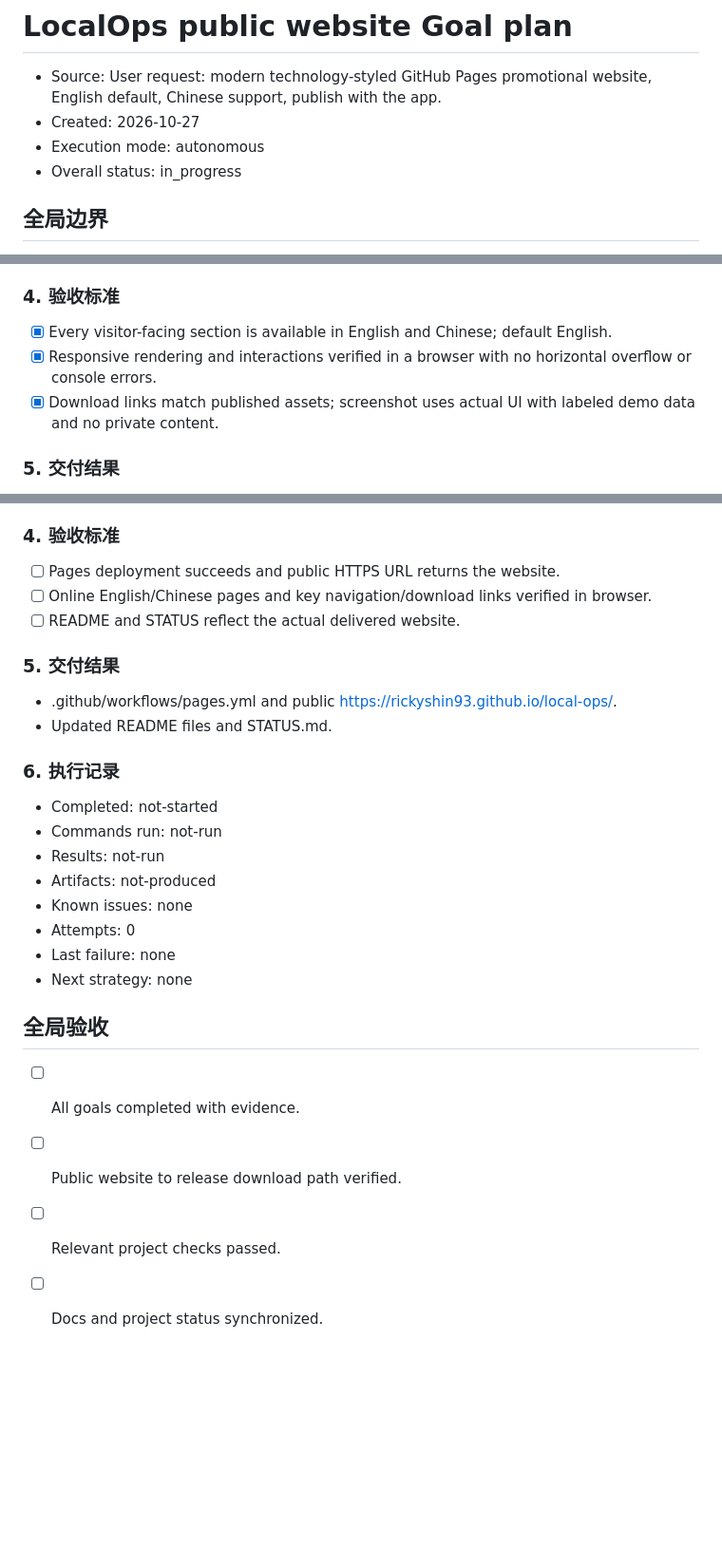
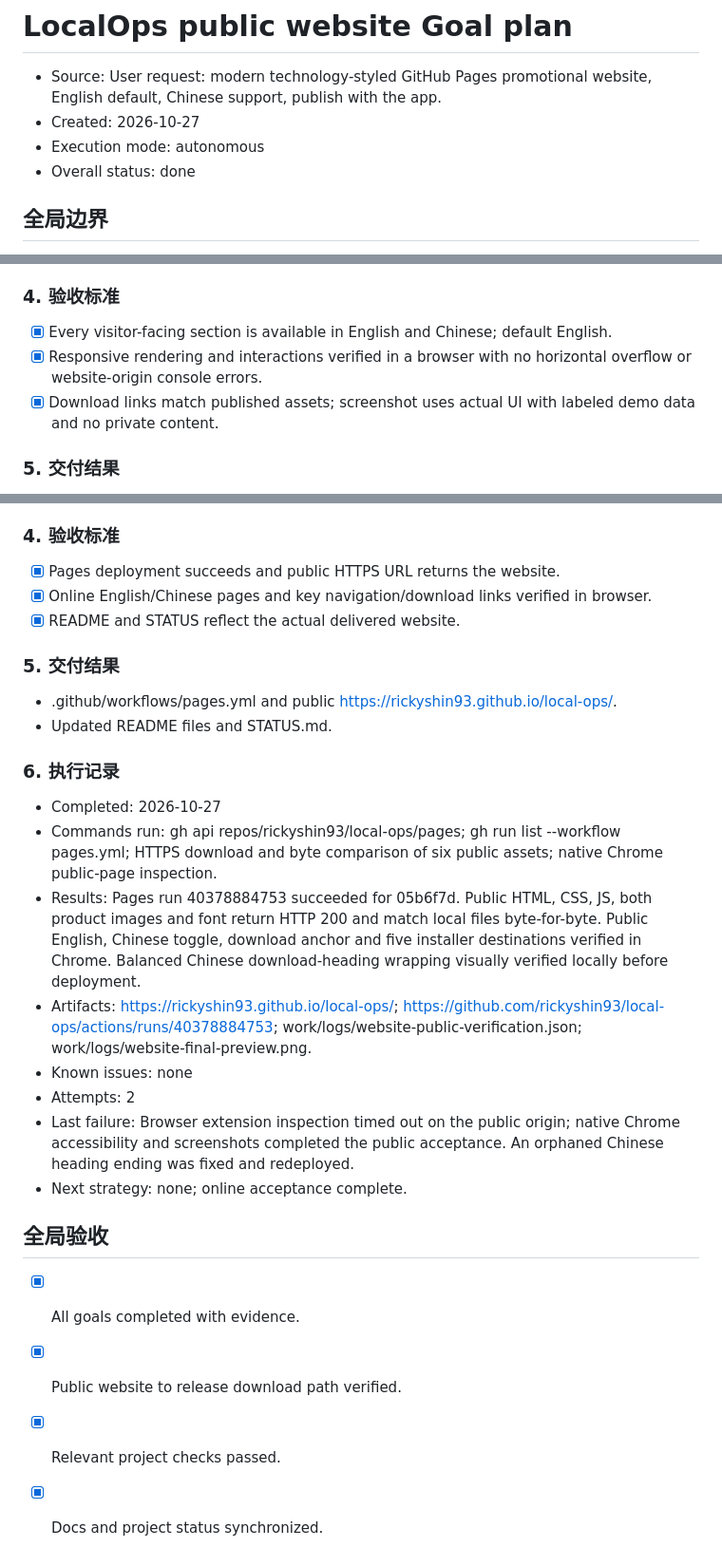
Before and after one commit to rickyshin93/RockshinOps, a Markdown page: goals/2026-10-27-public-website.md, 3 parts joined by grey strips. Shown at 95% size. Rendered like a GitHub page; blank space fills up the shorter version.

Commit message:
docs: record public website acceptance [skip ci]
Co-Authored-By: Codex <noreply@openai.com>

```diff
--- a/goals/2026-10-27-public-website.md
+++ b/goals/2026-10-27-public-website.md
@@ -3,7 +3,7 @@
 - Source: User request: modern technology-styled GitHub Pages promotional website, English default, Chinese support, publish with the app.
 - Created: 2026-10-27
 - Execution mode: autonomous
-- Overall status: in_progress
+- Overall status: done
 
 ## 全局边界
 
@@ -51,7 +51,7 @@ Explain LocalOps visually and let visitors choose their platform download.
 ### 4. 验收标准
 
 - [x] Every visitor-facing section is available in English and Chinese; default English.
-- [x] Responsive rendering and interactions verified in a browser with no horizontal overflow or console errors.
+- [x] Responsive rendering and interactions verified in a browser with no horizontal overflow or website-origin console errors.
 - [x] Download links match published assets; screenshot uses actual UI with labeled demo data and no private content.
 
 ### 5. 交付结果
@@ -93,9 +93,9 @@ Make the approved website reachable on github.io and keep it deployable from the
 
 ### 4. 验收标准
 
-- [ ] Pages deployment succeeds and public HTTPS URL returns the website.
-- [ ] Online English/Chinese pages and key navigation/download links verified in browser.
-- [ ] README and STATUS reflect the actual delivered website.
+- [x] Pages deployment succeeds and public HTTPS URL returns the website.
+- [x] Online English/Chinese pages and key navigation/download links verified in browser.
+- [x] README and STATUS reflect the actual delivered website.
 
 ### 5. 交付结果
 
@@ -104,18 +104,18 @@ Make the approved website reachable on github.io and keep it deployable from the
 
 ### 6. 执行记录
 
-- Completed: not-started
-- Commands run: not-run
-- Results: not-run
-- Artifacts: not-produced
+- Completed: 2026-10-27
+- Commands run: gh api repos/rickyshin93/local-ops/pages; gh run list --workflow pages.yml; HTTPS download and byte comparison of six public assets; native Chrome public-page inspection.
+- Results: Pages run 40378884753 succeeded for 05b6f7d. Public HTML, CSS, JS, both product images and font return HTTP 200 and match local files byte-for-byte. Public English, Chinese toggle, download anchor and five installer destinations verified in Chrome. Balanced Chinese download-heading wrapping visually verified locally before deployment.
+- Artifacts: https://rickyshin93.github.io/local-ops/; https://github.com/rickyshin93/local-ops/actions/runs/40378884753; work/logs/website-public-verification.json; work/logs/website-final-preview.png.
 - Known issues: none
-- Attempts: 0
-- Last failure: none
-- Next strategy: none
+- Attempts: 2
+- Last failure: Browser extension inspection timed out on the public origin; native Chrome accessibility and screenshots completed the public acceptance. An orphaned Chinese heading ending was fixed and redeployed.
+- Next strategy: none; online acceptance complete.
 
 ## 全局验收
 
-- [ ] All goals completed with evidence.
-- [ ] Public website to release download path verified.
-- [ ] Relevant project checks passed.
-- [ ] Docs and project status synchronized.
+- [x] All goals completed with evidence.
+- [x] Public website to release download path verified.
+- [x] Relevant project checks passed.
+- [x] Docs and project status synchronized.
```
Also changed, not shown: other parts of goals/2026-10-27-public-website.md (+1 -1 lines), STATUS.md (+1 -1 lines).
